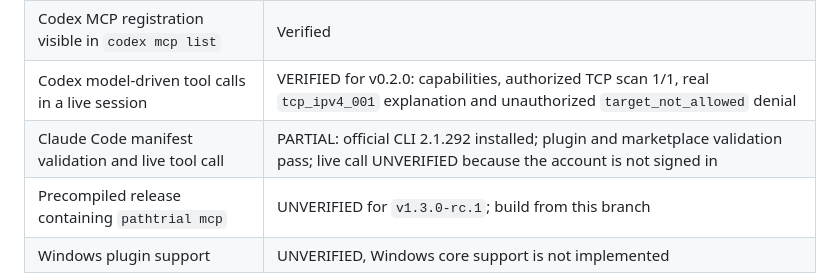
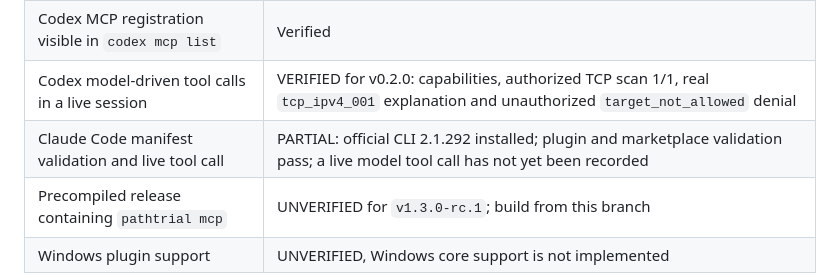
Before and after one commit to gaochenyang666-droid/PathTrial, a Markdown page: docs/ai-integrations.md, the part around the change. Drawn GitHub-style.

Commit message:
docs: remove maintainer account details from public technical documentation

```diff
--- a/docs/ai-integrations.md
+++ b/docs/ai-integrations.md
@@ -266,7 +266,7 @@ The PathTrial CLI can remain installed after plugin removal.
 | Codex marketplace add and plugin install | Verified with a temporary `CODEX_HOME` |
 | Codex MCP registration visible in `codex mcp list` | Verified |
 | Codex model-driven tool calls in a live session | VERIFIED for v0.2.0: capabilities, authorized TCP scan 1/1, real `tcp_ipv4_001` explanation and unauthorized `target_not_allowed` denial |
-| Claude Code manifest validation and live tool call | PARTIAL: official CLI 2.1.292 installed; plugin and marketplace validation pass; live call UNVERIFIED because the account is not signed in |
+| Claude Code manifest validation and live tool call | PARTIAL: official CLI 2.1.292 installed; plugin and marketplace validation pass; a live model tool call has not yet been recorded |
 | Precompiled release containing `pathtrial mcp` | UNVERIFIED for `v1.3.0-rc.1`; build from this branch |
 | Windows plugin support | UNVERIFIED, Windows core support is not implemented |
 
```
